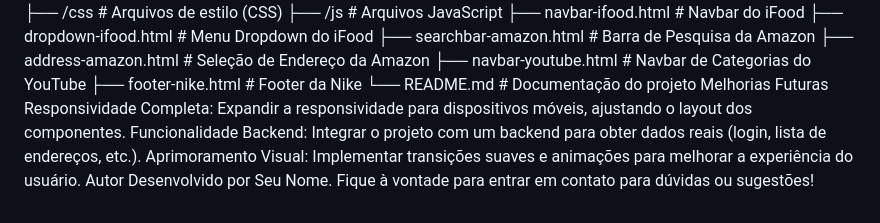
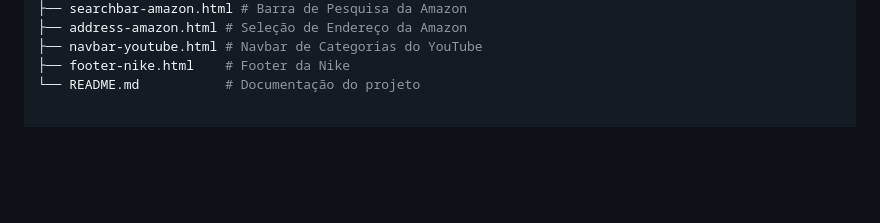
Before and after one commit to joaoalves70/Atividade-Faculdade, a Markdown page: README.md, the part around the change printed below. Drawn GitHub-style; blank space fills up the shorter version.

```diff
--- a/README.md
+++ b/README.md
@@ -74,9 +85,3 @@ Copiar código
 ├── navbar-youtube.html # Navbar de Categorias do YouTube
 ├── footer-nike.html    # Footer da Nike
 └── README.md           # Documentação do projeto
-Melhorias Futuras
-Responsividade Completa: Expandir a responsividade para dispositivos móveis, ajustando o layout dos componentes.
-Funcionalidade Backend: Integrar o projeto com um backend para obter dados reais (login, lista de endereços, etc.).
-Aprimoramento Visual: Implementar transições suaves e animações para melhorar a experiência do usuário.
-Autor
-Desenvolvido por Seu Nome. Fique à vontade para entrar em contato para dúvidas ou sugestões!
```
Also changed, not shown: other parts of README.md (+42 -31 lines).
